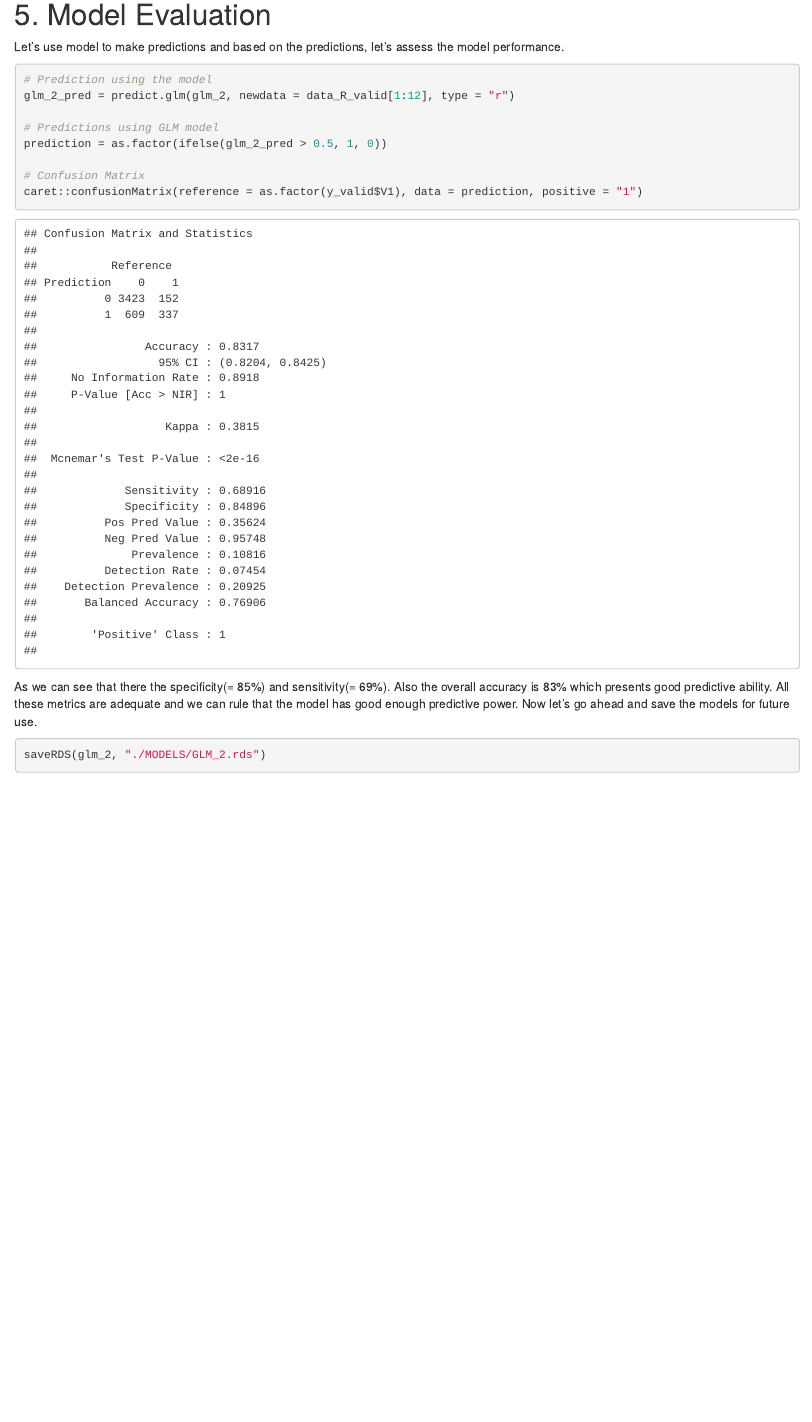
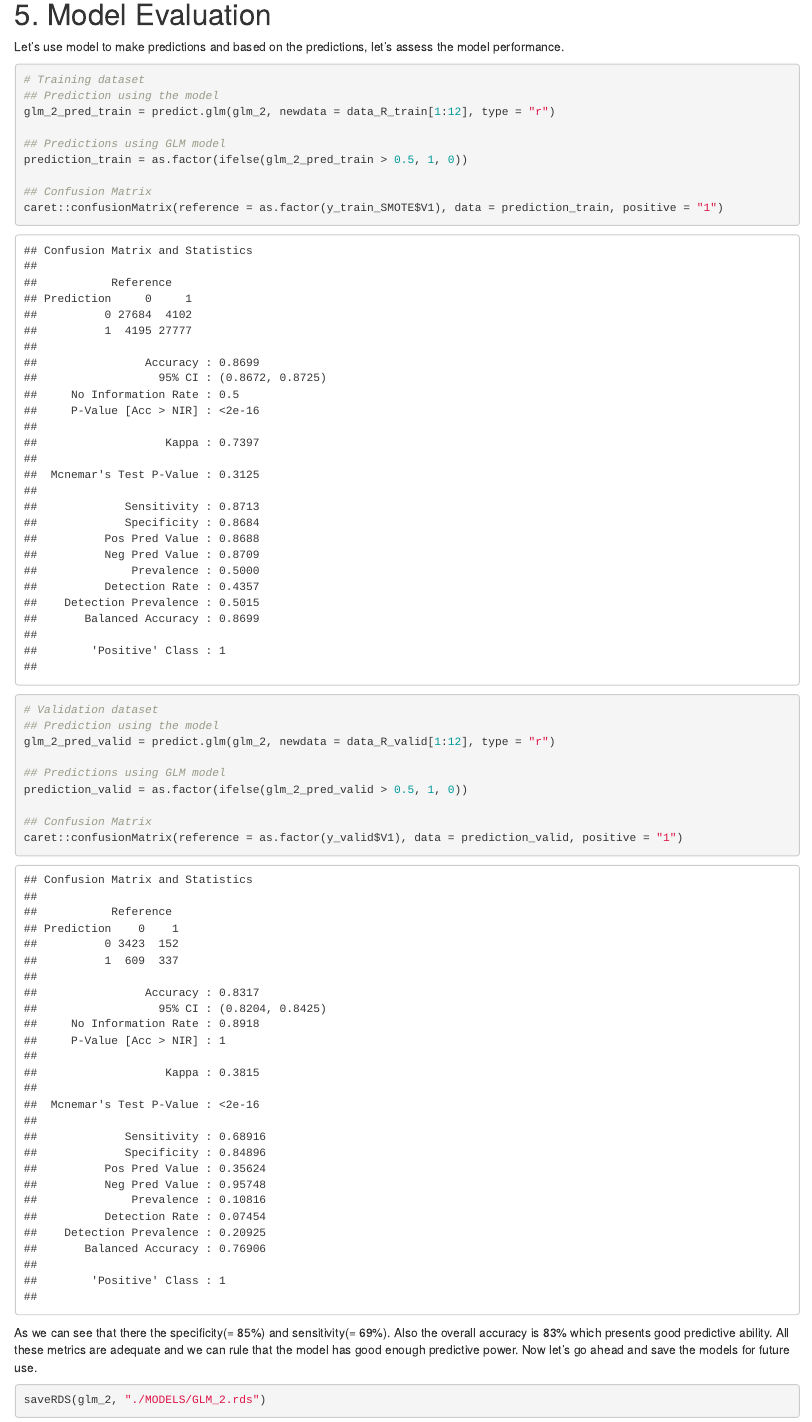
Before and after one commit to NandishRPatel/DATA-SCIENCE-PROJECTS, an R Markdown document (BANK MARKETING DATA/analysis_in_R_Notebook.Rmd): the page in a window 1100 px wide, from 6940 px down. The pictures show the output file BANK MARKETING DATA/analysis_in_R_Notebook.html that the author committed with the source, opened offline.

Commit message:
Modeling in R - Completed

````diff
--- a/BANK MARKETING DATA/analysis_in_R_Notebook.Rmd
+++ b/BANK MARKETING DATA/analysis_in_R_Notebook.Rmd
@@ -169,14 +169,25 @@ data_R_valid["subscribed"] <- y_valid
 Let's use model to make predictions and based on the predictions, let's assess the model performance.
 
 ```{r model_performance}
-# Prediction using the model
-glm_2_pred = predict.glm(glm_2, newdata = data_R_valid[1:12], type = "r")
+# Training dataset
+## Prediction using the model
+glm_2_pred_train = predict.glm(glm_2, newdata = data_R_train[1:12], type = "r")
 
-# Predictions using GLM model
-prediction = as.factor(ifelse(glm_2_pred > 0.5, 1, 0))
+## Predictions using GLM model
+prediction_train = as.factor(ifelse(glm_2_pred_train > 0.5, 1, 0))
 
-# Confusion Matrix
-caret::confusionMatrix(reference = as.factor(y_valid$V1), data = prediction, positive = "1")
+## Confusion Matrix
+caret::confusionMatrix(reference = as.factor(y_train_SMOTE$V1), data = prediction_train, positive = "1")
+
+# Validation dataset
+## Prediction using the model
+glm_2_pred_valid = predict.glm(glm_2, newdata = data_R_valid[1:12], type = "r")
+
+## Predictions using GLM model
+prediction_valid = as.factor(ifelse(glm_2_pred_valid > 0.5, 1, 0))
+
+## Confusion Matrix
+caret::confusionMatrix(reference = as.factor(y_valid$V1), data = prediction_valid, positive = "1")
 ```
 
 As we can see that there the specificity(= 85%) and sensitivity(= 69%). Also the overall accuracy is 83% which presents good predictive ability. All these metrics are adequate and we can rule that the model has good enough predictive power. Now let's go ahead and save the models for future use.
````
Also changed, not shown: BANK MARKETING DATA/analysis_in_R_Notebook.html, 1 other file.
